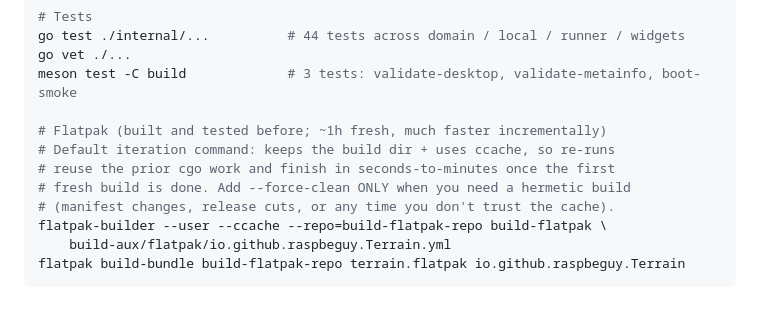
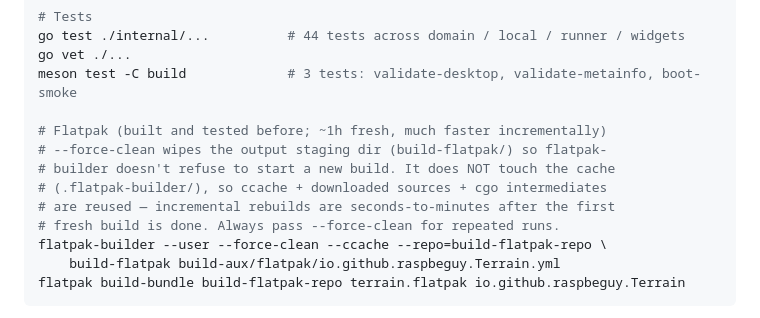
Before and after one commit to raspbeguy/terrain, a Markdown page: CLAUDE.md, the part around the change. GitHub-like rendering.

Commit message:
Document --force-clean as required for repeated Flatpak builds

````diff
--- a/CLAUDE.md
+++ b/CLAUDE.md
@@ -21,12 +21,13 @@ go vet ./...
 meson test -C build             # 3 tests: validate-desktop, validate-metainfo, boot-smoke
 
 # Flatpak (built and tested before; ~1h fresh, much faster incrementally)
-# Default iteration command: keeps the build dir + uses ccache, so re-runs
-# reuse the prior cgo work and finish in seconds-to-minutes once the first
-# fresh build is done. Add --force-clean ONLY when you need a hermetic build
-# (manifest changes, release cuts, or any time you don't trust the cache).
-flatpak-builder --user --ccache --repo=build-flatpak-repo build-flatpak \
-    build-aux/flatpak/io.github.raspbeguy.Terrain.yml
+# --force-clean wipes the output staging dir (build-flatpak/) so flatpak-
+# builder doesn't refuse to start a new build. It does NOT touch the cache
+# (.flatpak-builder/), so ccache + downloaded sources + cgo intermediates
+# are reused — incremental rebuilds are seconds-to-minutes after the first
+# fresh build is done. Always pass --force-clean for repeated runs.
+flatpak-builder --user --force-clean --ccache --repo=build-flatpak-repo \
+    build-flatpak build-aux/flatpak/io.github.raspbeguy.Terrain.yml
 flatpak build-bundle build-flatpak-repo terrain.flatpak io.github.raspbeguy.Terrain
 ```
 
````
